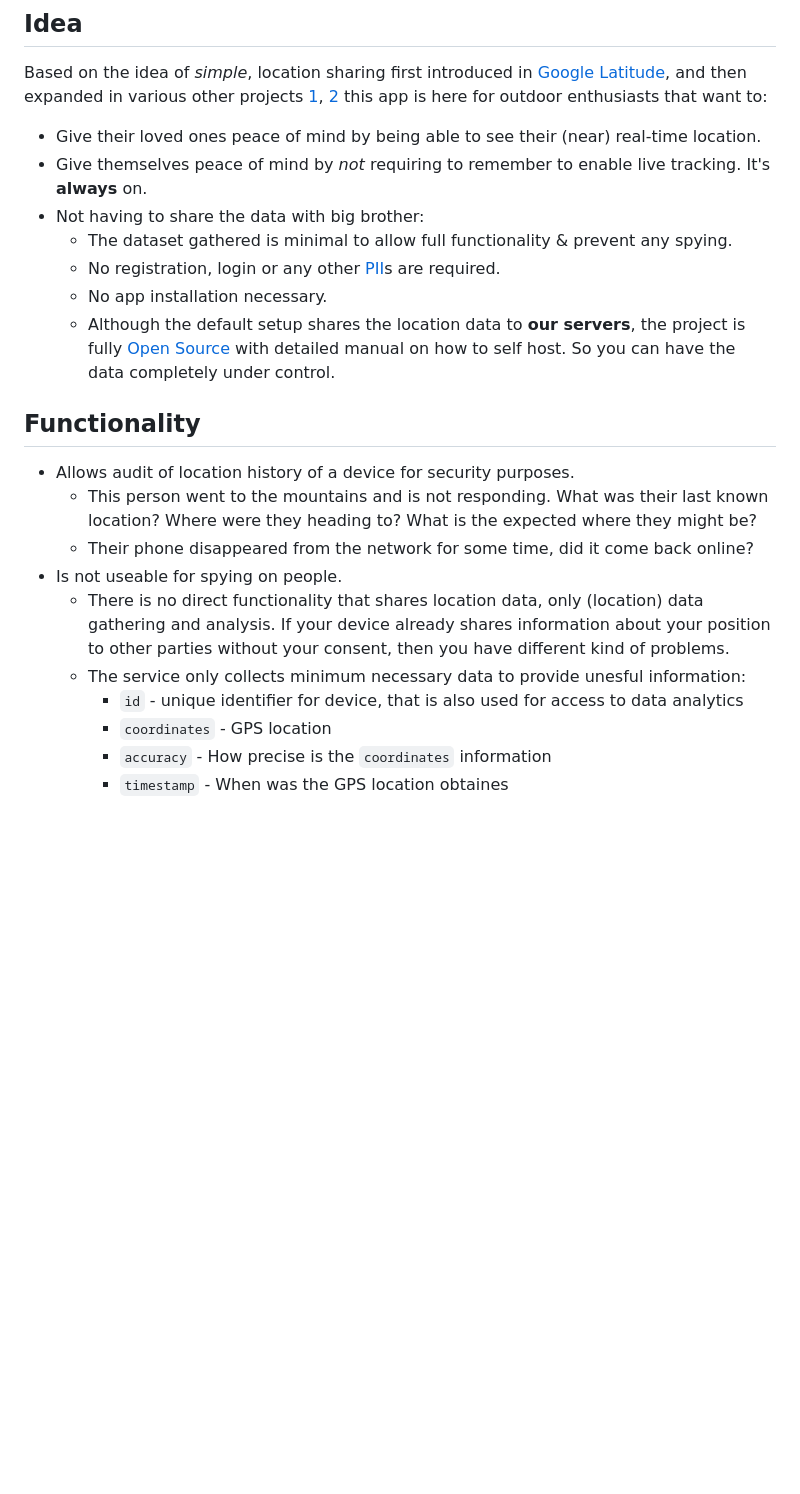
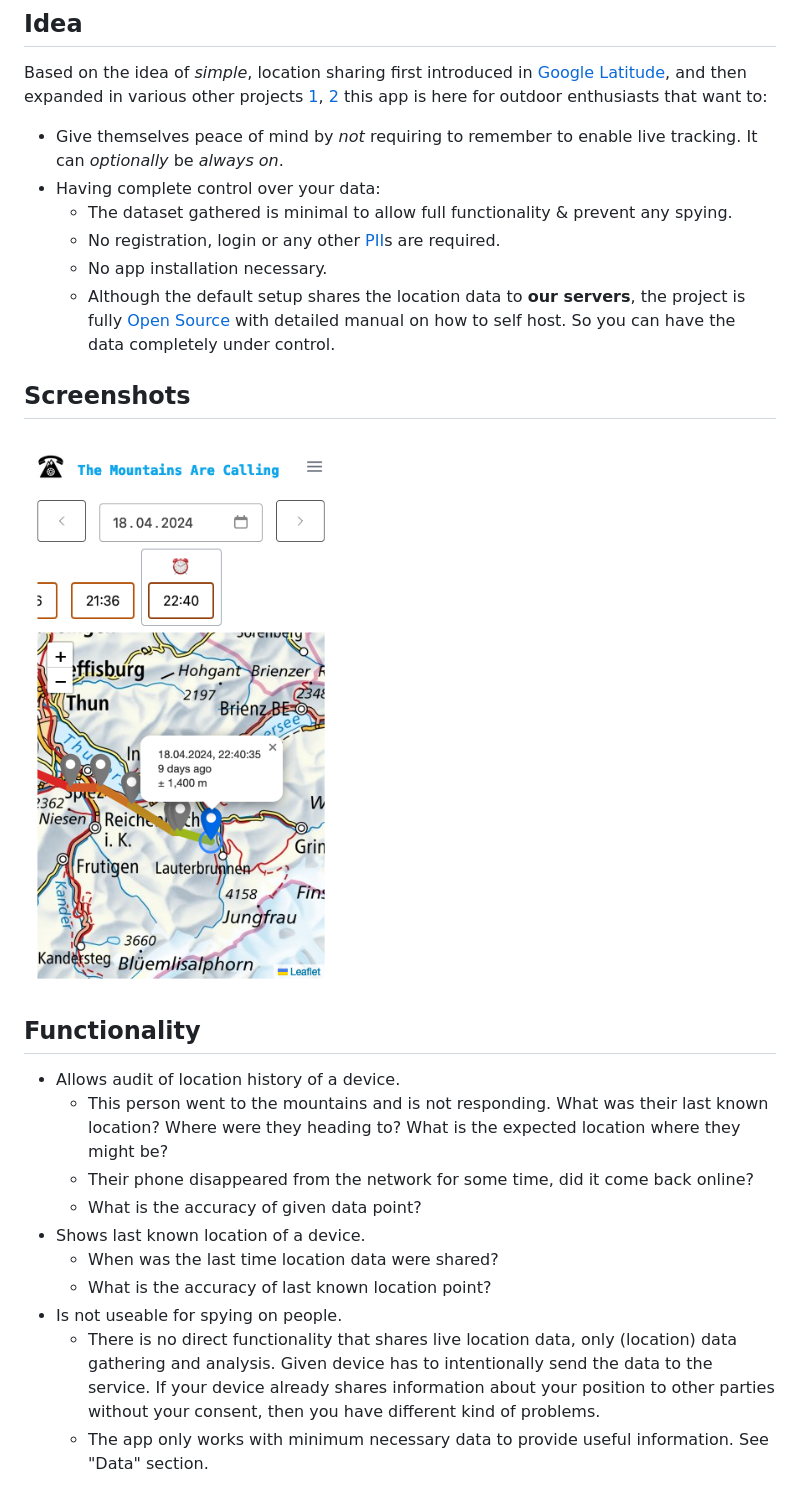
Before and after one commit to vast-ch/the-mountains-are-calling, a Markdown page: README.md, the part around the change printed below. Rendered like a GitHub page; pictures changed too: docs/screenshot.png (added); blank space fills up the shorter version.

```diff
--- a/README.md
+++ b/README.md
@@ -4,24 +4,27 @@
 
 Based on the idea of *simple*, location sharing first introduced in [Google Latitude](https://en.wikipedia.org/wiki/Google_Latitude), and then expanded in various other projects [1](https://support.strava.com/hc/en-us/articles/224357527-Strava-Beacon), [2](https://support.strava.com/hc/en-us/articles/207294450-Strava-Beacon-for-Garmin) this app is here for outdoor enthusiasts that want to:
 
-- Give their loved ones peace of mind by being able to see their (near) real-time location.
-- Give themselves peace of mind by *not* requiring to remember to enable live tracking. It's **always** on.
-- Not having to share the data with big brother:
+- Give themselves peace of mind by _not_ requiring to remember to enable live tracking. It can _optionally_ be _always on_.
+- Having complete control over your data:
   - The dataset gathered is minimal to allow full functionality & prevent any spying.
   - No registration, login or any other [PII](https://en.wikipedia.org/wiki/Personal_data)s are required.
   - No app installation necessary.
   - Although the default setup shares the location data to **our servers**, the project is fully [Open Source](https://en.wikipedia.org/wiki/Open_source) with detailed manual on how to self host. So you can have the data completely under control.
 
+## Screenshots
+
+![Application Screenshot](docs/screenshot.png)
+
 ## Functionality
 
-- Allows audit of location history of a device for security purposes.
-  - This person went to the mountains and is not responding. What was their last known location? Where were they heading to? What is the expected where they might be?
+- Allows audit of location history of a device.
+  - This person went to the mountains and is not responding. What was their last known location? Where were they heading to? What is the expected location where they might be?
   - Their phone disappeared from the network for some time, did it come back online?
+  - What is the accuracy of given data point?
+- Shows last known location of a device.
+  - When was the last time location data were shared?
+  - What is the accuracy of last known location point?
 - Is not useable for spying on people.
-  - There is no direct functionality that shares location data, only (location) data gathering and analysis. If your device already shares information about your position to other parties without your consent, then you have different kind of problems.
-  - The service only collects minimum necessary data to provide unesful information:
-    - `id` - unique identifier for device, that is also used for access to data analytics
-    - `coordinates` - GPS location
-    - `accuracy` - How precise is the `coordinates` information
-    - `timestamp` - When was the GPS location obtaines
+  - There is no direct functionality that shares live location data, only (location) data gathering and analysis. Given device has to intentionally send the data to the service. If your device already shares information about your position to other parties without your consent, then you have different kind of problems.
+  - The app only works with minimum necessary data to provide useful information. See "Data" section.
 
```
Also changed, not shown: other parts of README.md (+48 -13 lines), docs/providers/firebase.md (added, +39 -0 lines), 1 other file.
